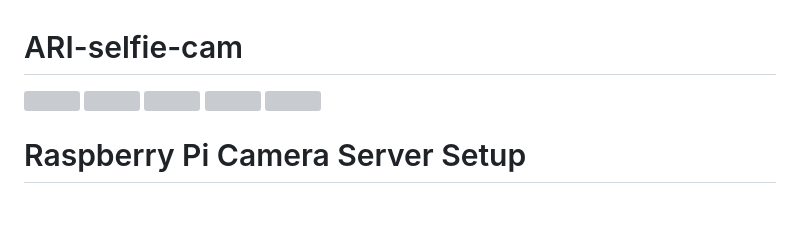
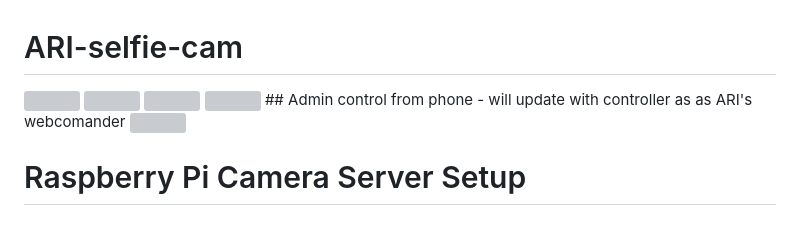
Before and after one commit to XYZwizer/ARI-selfie-cam, a Markdown page: README.md, the part around the change. GitHub-like rendering; grey boxes are pictures that could not be loaded.

```diff
--- a/README.md
+++ b/README.md
@@ -4,6 +4,7 @@
 
 <img src="https://github.com/user-attachments/assets/c6c46409-a802-460d-bb4e-117b84424847" width="500" >
 <img src="https://github.com/user-attachments/assets/46c10264-137e-40d0-b7c5-729bd530f078" width="500" >
+## Admin control from phone - will update with controller as as ARI's webcomander
 <img src="https://github.com/user-attachments/assets/21aa0166-592f-4600-b705-4c1de918ebad" width="200" >
 
 
```
